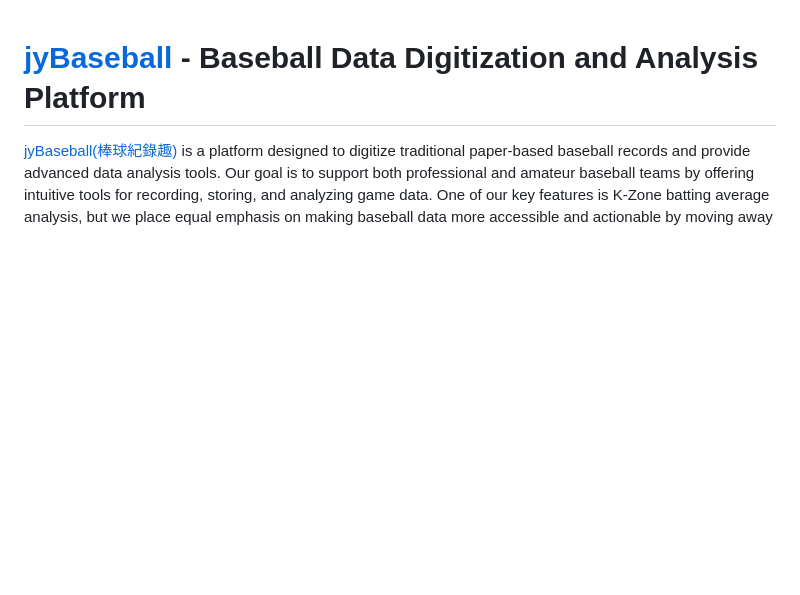
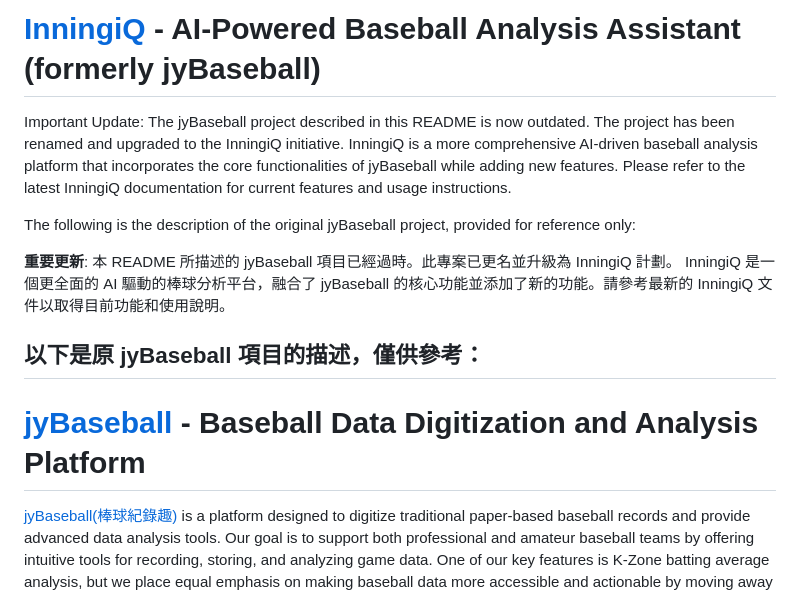
Before and after one commit to vaclisinc/jyBaseball, a Markdown page: README.md, the part around the change. Drawn GitHub-style; blank space fills up the shorter version.

```diff
--- a/README.md
+++ b/README.md
@@ -1,3 +1,14 @@
+# [InningiQ](https://vaclisinc.github.io/InningiQ/) - AI-Powered Baseball Analysis Assistant (formerly jyBaseball)
+
+Important Update: The jyBaseball project described in this README is now outdated. The project has been renamed and upgraded to the InningiQ initiative. InningiQ is a more comprehensive AI-driven baseball analysis platform that incorporates the core functionalities of jyBaseball while adding new features. Please refer to the latest InningiQ documentation for current features and usage instructions.
+
+The following is the description of the original jyBaseball project, provided for reference only:
+
+**重要更新**: 本 README 所描述的 jyBaseball 項目已經過時。此專案已更名並升級為 InningiQ 計劃。 InningiQ 是一個更全面的 AI 驅動的棒球分析平台，融合了 jyBaseball 的核心功能並添加了新的功能。請參考最新的 InningiQ 文件以取得目前功能和使用說明。
+
+以下是原 jyBaseball 項目的描述，僅供參考：
+---
+
 # [jyBaseball](https://vaclisinc.github.io/jyBaseball/) - Baseball Data Digitization and Analysis Platform
 
 [jyBaseball(棒球紀錄趣)](https://vaclisinc.github.io/jyBaseball/) is a platform designed to digitize traditional paper-based baseball records and provide advanced data analysis tools. Our goal is to support both professional and amateur baseball teams by offering intuitive tools for recording, storing, and analyzing game data. One of our key features is K-Zone batting average analysis, but we place equal emphasis on making baseball data more accessible and actionable by moving away from paper-based systems.
```
